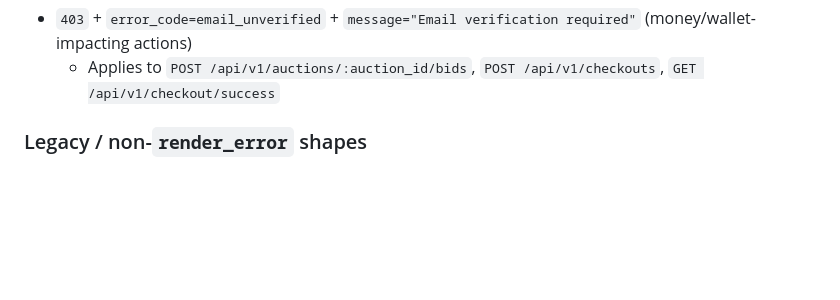
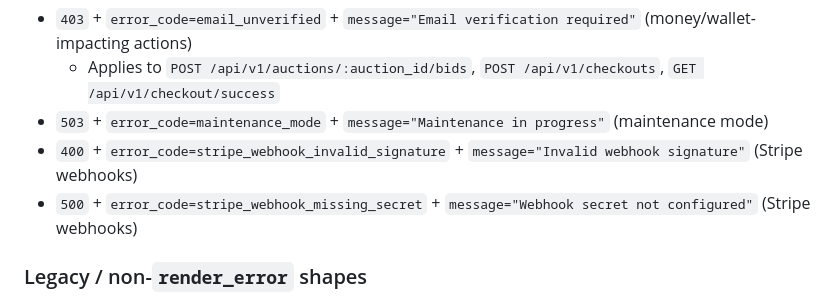
Before and after one commit to kenrett/x-bid-backend, a Markdown page: docs/error-handling.md, the part around the change. Rendered like a GitHub page; blank space fills up the shorter version.

```diff
--- a/docs/error-handling.md
+++ b/docs/error-handling.md
@@ -155,6 +155,9 @@ Notes:
 Common examples:
 - `403` + `error_code=email_unverified` + `message="Email verification required"` (money/wallet-impacting actions)
   - Applies to `POST /api/v1/auctions/:auction_id/bids`, `POST /api/v1/checkouts`, `GET /api/v1/checkout/success`
+- `503` + `error_code=maintenance_mode` + `message="Maintenance in progress"` (maintenance mode)
+- `400` + `error_code=stripe_webhook_invalid_signature` + `message="Invalid webhook signature"` (Stripe webhooks)
+- `500` + `error_code=stripe_webhook_missing_secret` + `message="Webhook secret not configured"` (Stripe webhooks)
 
 ### Legacy / non-`render_error` shapes
 
```
Also changed, not shown: README.md (+1 -1 lines), docs/commands-and-queries.md (+1 -1 lines).
